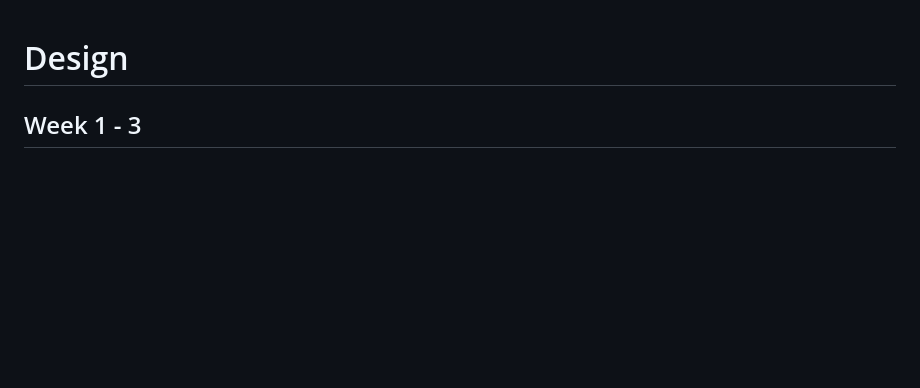
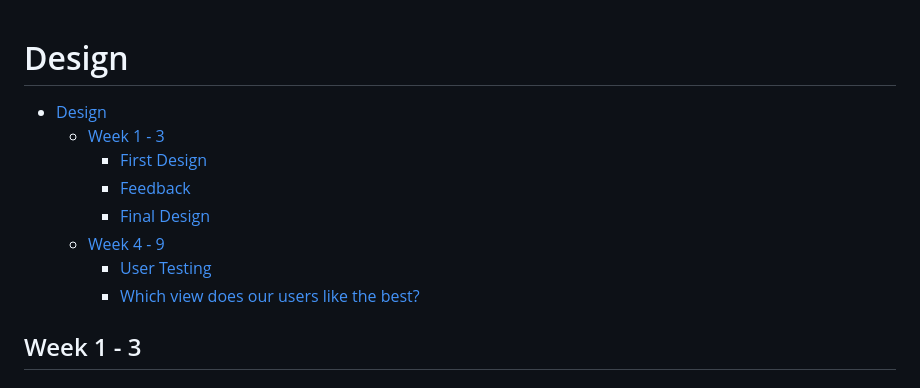
Before and after one commit to jraemakers/Portfolio-S4, a Markdown page: Portfolio/Design.md, the part around the change. Drawn GitHub-style; blank space fills up the shorter version.

```diff
--- a/Portfolio/Design.md
+++ b/Portfolio/Design.md
@@ -1,4 +1,13 @@
 # Design
+
+-   [Design](#design)
+    -   [Week 1 - 3](#week-1---3)
+        -   [First Design](#first-design)
+        -   [Feedback](#feedback)
+        -   [Final Design](#final-design)
+    -   [Week 4 - 9](#week-4---9)
+        -   [User Testing](#user-testing)
+        -   [Which view does our users like the best?](#which-view-does-our-users-like-the-best)
 
 ## Week 1 - 3
 
```
